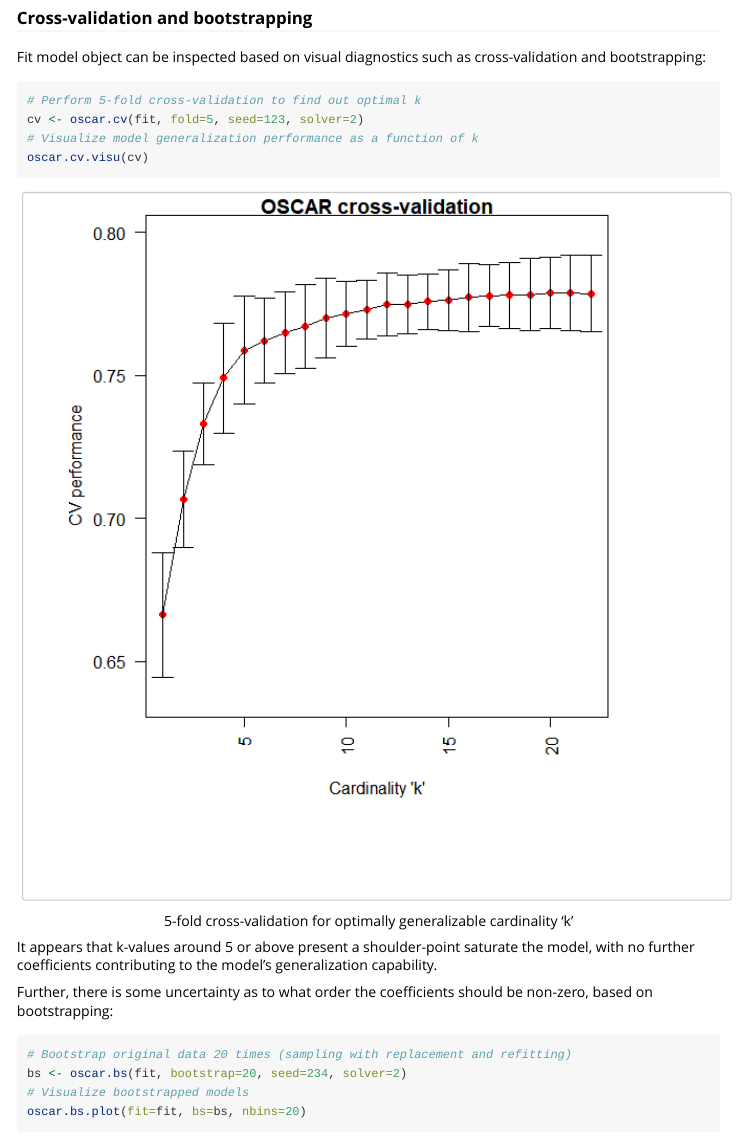
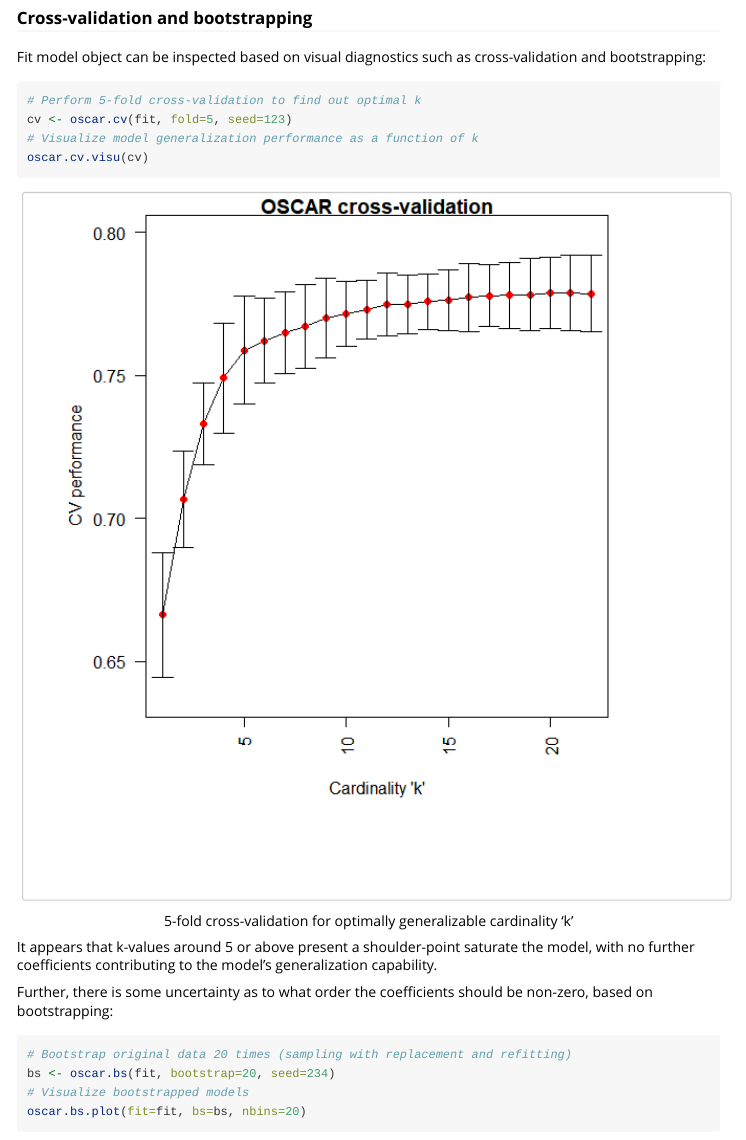
Before and after one commit to Syksy/oscar, an R Markdown document (vignettes/example.Rmd): the page in a window 1100 px wide, from 4610 px down. Rendered offline with R 4.5, knitr and Pandoc, with nearby package versions; code that draws random numbers runs with fixed seeds of ours.

Commit message:
Small adjustments in vignette

````diff
--- a/vignettes/example.Rmd
+++ b/vignettes/example.Rmd
@@ -110,7 +110,7 @@ Fit model object can be inspected based on visual diagnostics such as cross-vali
 
 ```{r eval=FALSE, dpi=150, fig.width=7, fig.height=7, out.width="100%", fig.cap="5-fold cross-validation for optimally generalizable cardinality 'k'"}
 # Perform 5-fold cross-validation to find out optimal k
-cv <- oscar.cv(fit, fold=5, seed=123, solver=2)
+cv <- oscar.cv(fit, fold=5, seed=123)
 # Visualize model generalization performance as a function of k
 oscar.cv.visu(cv)
 ```
@@ -125,7 +125,7 @@ Further, there is some uncertainty as to what order the coefficients should be n
 
 ```{r eval=FALSE, dpi=150, fig.width=7, fig.height=7, out.width="100%", fig.cap="Selected variables over a set of bootstrap runs"}
 # Bootstrap original data 20 times (sampling with replacement and refitting)
-bs <- oscar.bs(fit, bootstrap=20, seed=234, solver=2)
+bs <- oscar.bs(fit, bootstrap=20, seed=234)
 # Visualize bootstrapped models
 oscar.bs.plot(fit=fit, bs=bs, nbins=20)
 ```
````
Also changed, not shown: vignettes/example.Rmd (4 more changed lines).
